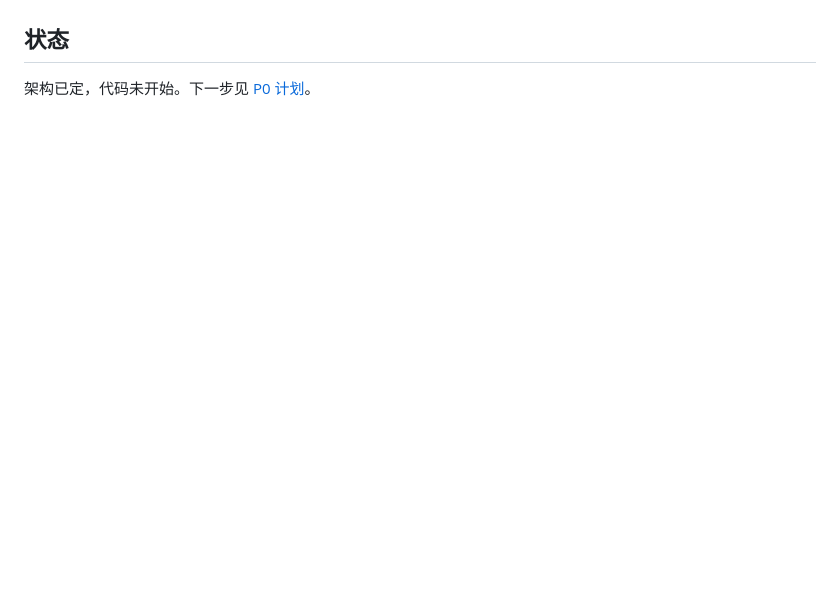
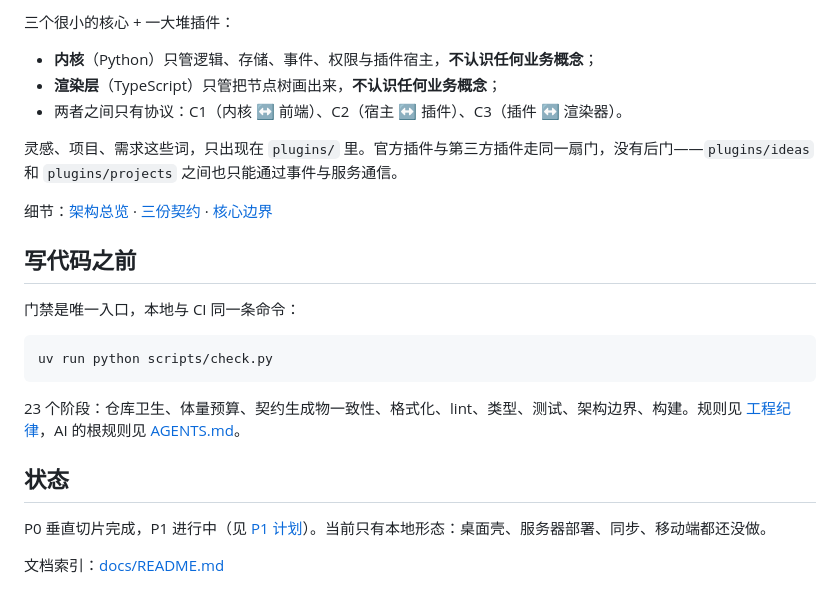
Before and after one commit to HanYang06/Omora, a Markdown page: README.md, the part around one of its changes. Rendered like a GitHub page; blank space fills up the shorter version.

````diff
--- a/README.md
+++ b/README.md
@@ -15,4 +46,25 @@
+三个很小的核心 + 一大堆插件：
+
+- **内核**（Python）只管逻辑、存储、事件、权限与插件宿主，**不认识任何业务概念**；
+- **渲染层**（TypeScript）只管把节点树画出来，**不认识任何业务概念**；
+- 两者之间只有协议：C1（内核 ↔ 前端）、C2（宿主 ↔ 插件）、C3（插件 ↔ 渲染器）。
+
+灵感、项目、需求这些词，只出现在 `plugins/` 里。官方插件与第三方插件走同一扇门，没有后门——`plugins/ideas` 和 `plugins/projects` 之间也只能通过事件与服务通信。
+
+细节：[架构总览](docs/architecture/overview.md) · [三份契约](docs/architecture/contracts.md) · [核心边界](docs/architecture/core-surface.md)
+
+## 写代码之前
+
+门禁是唯一入口，本地与 CI 同一条命令：
+
+```bash
+uv run python scripts/check.py
+```
+
+23 个阶段：仓库卫生、体量预算、契约生成物一致性、格式化、lint、类型、测试、架构边界、构建。规则见 [工程纪律](docs/engineering/discipline.md)，AI 的根规则见 [AGENTS.md](AGENTS.md)。
 
 ## 状态
 
-架构已定，代码未开始。下一步见 [P0 计划](docs/roadmap/p0.md)。
+P0 垂直切片完成，P1 进行中（见 [P1 计划](docs/roadmap/p1.md)）。当前只有本地形态：桌面壳、服务器部署、同步、移动端都还没做。
+
+文档索引：[docs/README.md](docs/README.md)
````
Also changed, not shown: other parts of README.md (+40 -9 lines), AGENTS.md (+1 -1 lines), docs/assets/p1-command-palette.png (added), docs/assets/p1-inbox.png (added), 1 other file.
